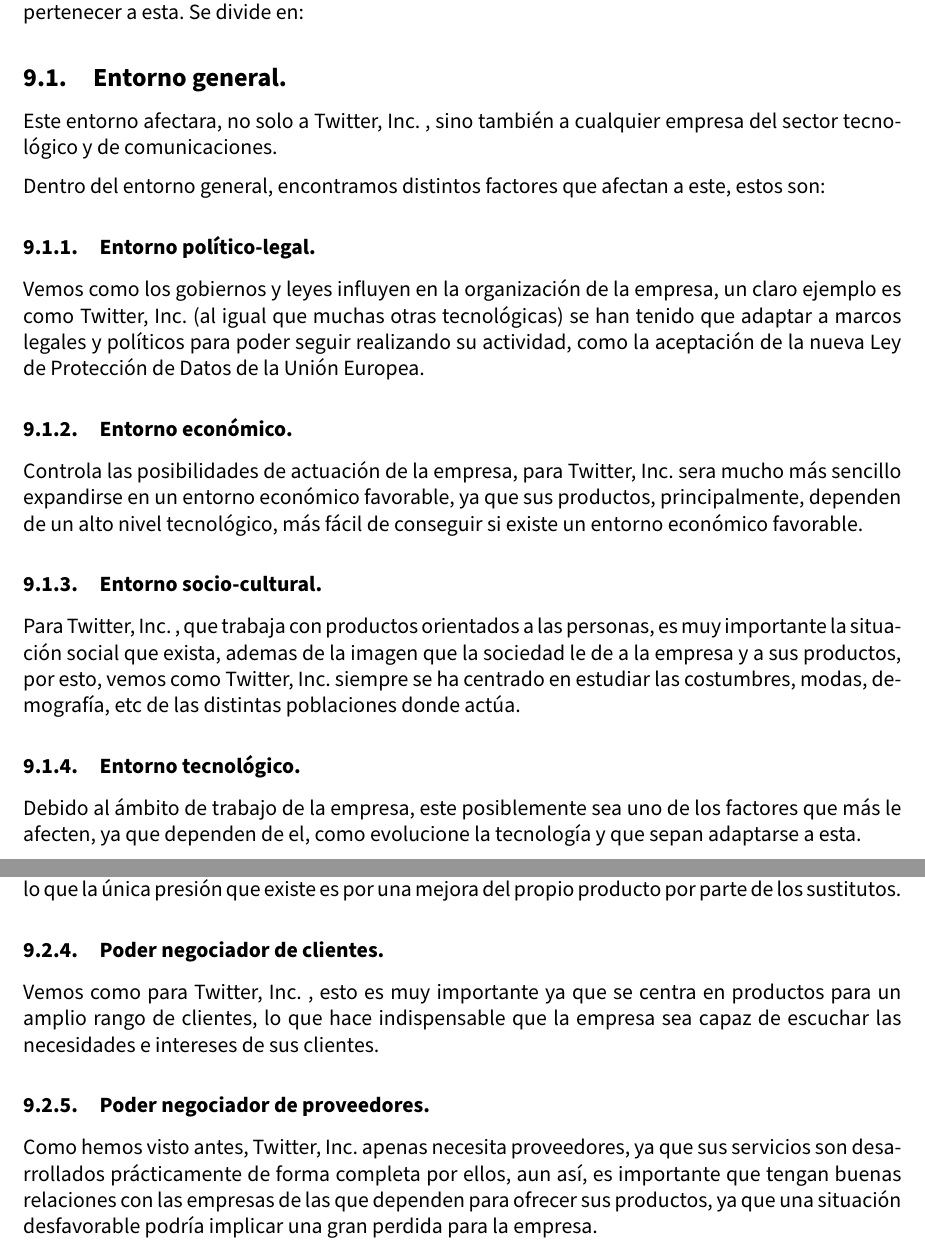
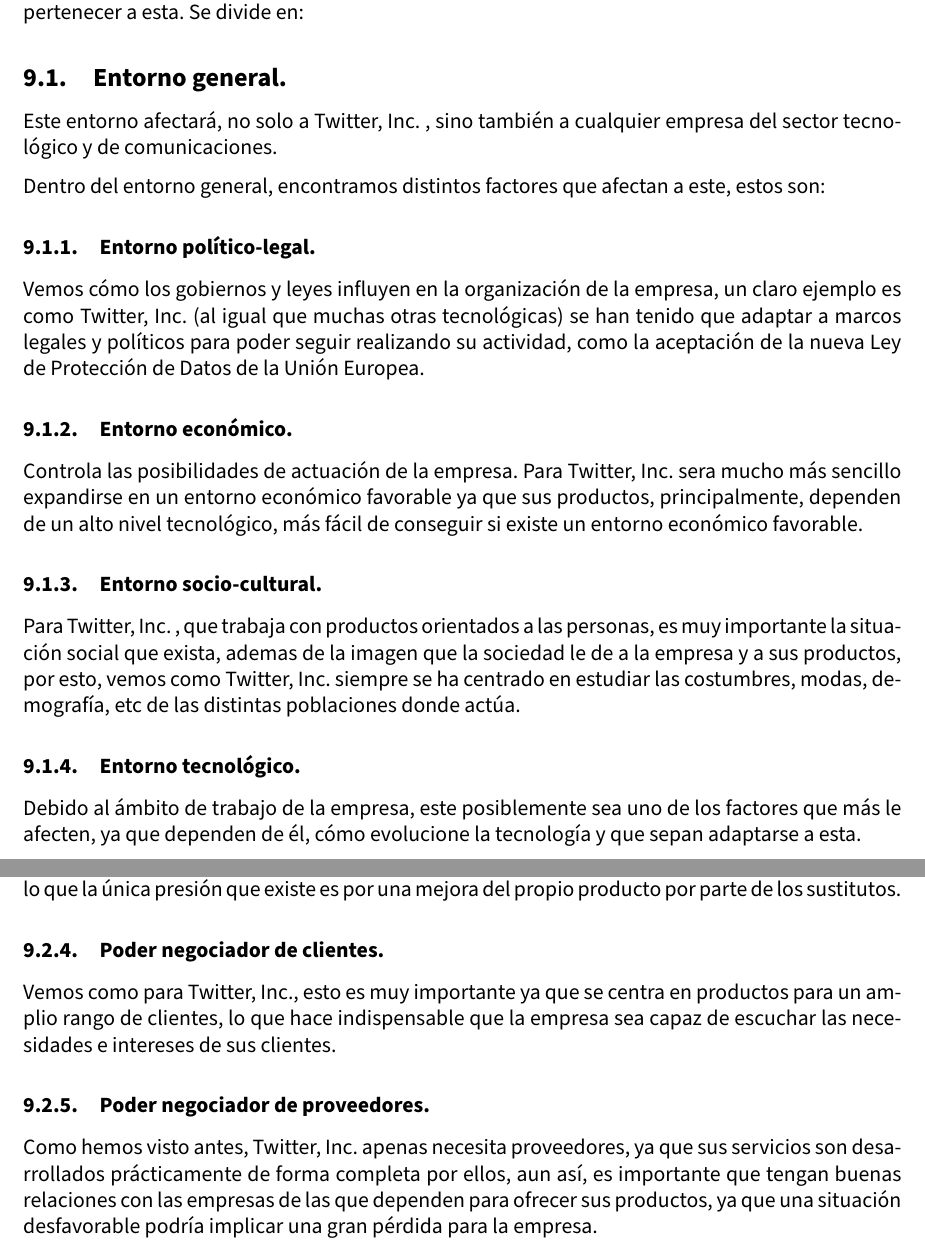
Before and after one commit to jlgallego99/AnalisisEmpresa_IES, a LaTeX document (Trabajo_Empresa.tex, which reads parte_antonio.tex): two parts of pages 17 and 18 of 26, joined at a grey line, cut so that both start at the same text. Compiled offline with pdfLaTeX.

Commit message:
correccion de errores

```diff
--- a/parte_antonio.tex
+++ b/parte_antonio.tex
@@ -186,17 +186,17 @@
 
 \subsection{Entorno general.}
 
-Este entorno afectara, no solo a Twitter, Inc. , sino también a cualquier empresa del sector tecnológico y de comunicaciones.
+Este entorno afectará, no solo a Twitter, Inc. , sino también a cualquier empresa del sector tecnológico y de comunicaciones.
 
 Dentro del entorno general, encontramos distintos factores que afectan a este, estos son:
 
 \subsubsection{Entorno político-legal.}
 
-Vemos como los gobiernos y leyes influyen en la organización de la empresa, un claro ejemplo es como Twitter, Inc. (al igual que muchas otras tecnológicas) se han tenido que adaptar a marcos legales y políticos para poder seguir realizando su actividad, como la aceptación de la nueva Ley de Protección de Datos de la Unión Europea.
+Vemos cómo los gobiernos y leyes influyen en la organización de la empresa, un claro ejemplo es como Twitter, Inc. (al igual que muchas otras tecnológicas) se han tenido que adaptar a marcos legales y políticos para poder seguir realizando su actividad, como la aceptación de la nueva Ley de Protección de Datos de la Unión Europea.
 
 \subsubsection{Entorno económico.}
 
-Controla las posibilidades de actuación de la empresa, para Twitter, Inc. sera mucho más sencillo expandirse en un entorno económico favorable, ya que sus productos, principalmente, dependen de un alto nivel tecnológico, más fácil de conseguir si existe un entorno económico favorable.
+Controla las posibilidades de actuación de la empresa. Para Twitter, Inc. sera mucho más sencillo expandirse en un entorno económico favorable ya que sus productos, principalmente, dependen de un alto nivel tecnológico, más fácil de conseguir si existe un entorno económico favorable.
 
 \subsubsection{Entorno socio-cultural.}
 
@@ -204,7 +204,7 @@
 
 \subsubsection{Entorno tecnológico.}
 
-Debido al ámbito de trabajo de la empresa, este posiblemente sea uno de los factores que más le afecten, ya que dependen de el, como evolucione la tecnología y que sepan adaptarse a esta.
+Debido al ámbito de trabajo de la empresa, este posiblemente sea uno de los factores que más le afecten, ya que dependen de él, cómo evolucione la tecnología y que sepan adaptarse a esta.
 
 
 \subsection{Entorno específico.}
@@ -225,11 +225,11 @@
 
 \subsubsection{Poder negociador de clientes.}
 
-Vemos como para Twitter, Inc. , esto es muy importante ya que se centra en productos para un amplio rango de clientes, lo que hace indispensable que la empresa sea capaz de escuchar las necesidades e intereses de sus clientes.
+Vemos como para Twitter, Inc., esto es muy importante ya que se centra en productos para un amplio rango de clientes, lo que hace indispensable que la empresa sea capaz de escuchar las necesidades e intereses de sus clientes.
 
 \subsubsection{Poder negociador de proveedores.}
 
-Como hemos visto antes, Twitter, Inc. apenas necesita proveedores, ya que sus servicios son desarrollados prácticamente de forma completa por ellos, aun así, es importante que tengan buenas relaciones con las empresas de las que dependen para ofrecer sus productos, ya que una situación desfavorable podría implicar una gran perdida para la empresa.
+Como hemos visto antes, Twitter, Inc. apenas necesita proveedores, ya que sus servicios son desarrollados prácticamente de forma completa por ellos, aun así, es importante que tengan buenas relaciones con las empresas de las que dependen para ofrecer sus productos, ya que una situación desfavorable podría implicar una gran pérdida para la empresa.
 
 
 \newpage
```
Also changed, not shown: parte_antonio.tex (2 more changed lines).
